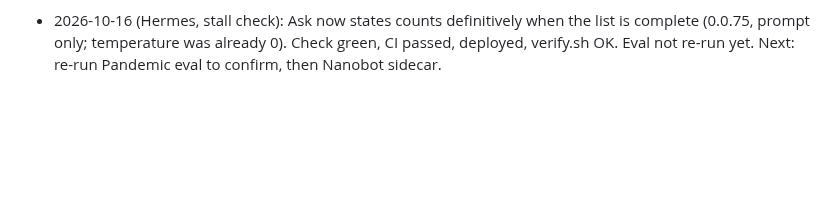
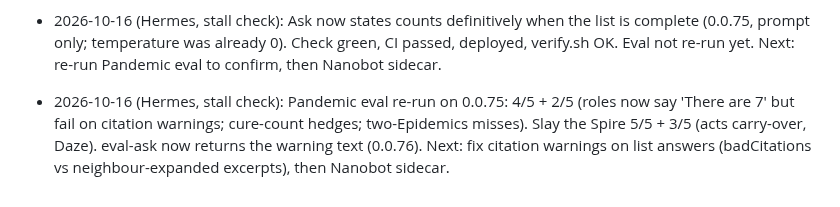
Before and after one commit to coryisakson/rogue, a Markdown page: docs/PROGRESS.md, the part around the change. Drawn GitHub-style; blank space fills up the shorter version.

Commit message:
docs: progress after 0.0.76

```diff
--- a/docs/PROGRESS.md
+++ b/docs/PROGRESS.md
@@ -64,3 +64,4 @@
 - 2026-10-16 (Hermes, stall check): Keyword search now matches word endings (0.0.72, 'retaining' finds 'Retained'). Slay the Spire live eval 8/10 (was 7/10): Retain fixed. Still failing: acts carry-over (mixes in unrelated text), Daze-discard (abstains; probably not in the rulebook). Pandemic roles count/list not re-run; needs index-time heading split. Next: roles fix, then Nanobot sidecar.
 - 2026-10-16 (Hermes, stall check): Index-time split of joined all-caps headings (0.0.73, marked '## ' in 0.0.74), reindexed all sources. Pandemic roles now listed correctly as 7 distinct names, but the answer still hedges ('At least 7') so the eval scores it as a miss. Live Pandemic eval swung to 5/10 this run (cure-count and discard questions flipped to hedging; LLM noise is large, so eval needs repeat runs or a lower temperature). Next: make Ask state counts definitively when the list is complete, check temperature, then Nanobot sidecar.
 - 2026-10-16 (Hermes, stall check): Ask now states counts definitively when the list is complete (0.0.75, prompt only; temperature was already 0). Check green, CI passed, deployed, verify.sh OK. Eval not re-run yet. Next: re-run Pandemic eval to confirm, then Nanobot sidecar.
+- 2026-10-16 (Hermes, stall check): Pandemic eval re-run on 0.0.75: 4/5 + 2/5 (roles now say 'There are 7' but fail on citation warnings; cure-count hedges; two-Epidemics misses). Slay the Spire 5/5 + 3/5 (acts carry-over, Daze). eval-ask now returns the warning text (0.0.76). Next: fix citation warnings on list answers (badCitations vs neighbour-expanded excerpts), then Nanobot sidecar.
```
